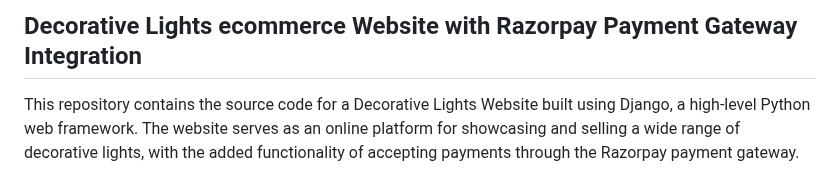
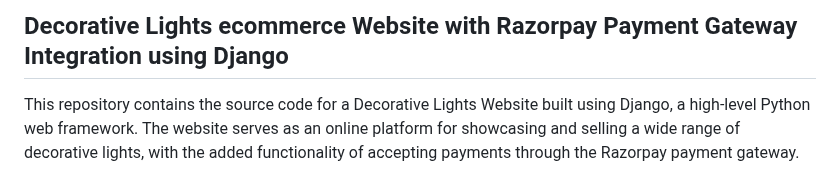
Before and after one commit to jackshakil/ecommerce-lightlamp, a Markdown page: README.md, the part around the change. GitHub-like rendering.

```diff
--- a/README.md
+++ b/README.md
@@ -1,4 +1,4 @@
-## Decorative Lights ecommerce Website with Razorpay Payment Gateway Integration
+## Decorative Lights ecommerce Website with Razorpay Payment Gateway Integration using Django
 
 This repository contains the source code for a Decorative Lights Website built using Django, a high-level Python web framework. The website serves as an online platform for showcasing and selling a wide range of decorative lights, with the added functionality of accepting payments through the Razorpay payment gateway.
 
```
